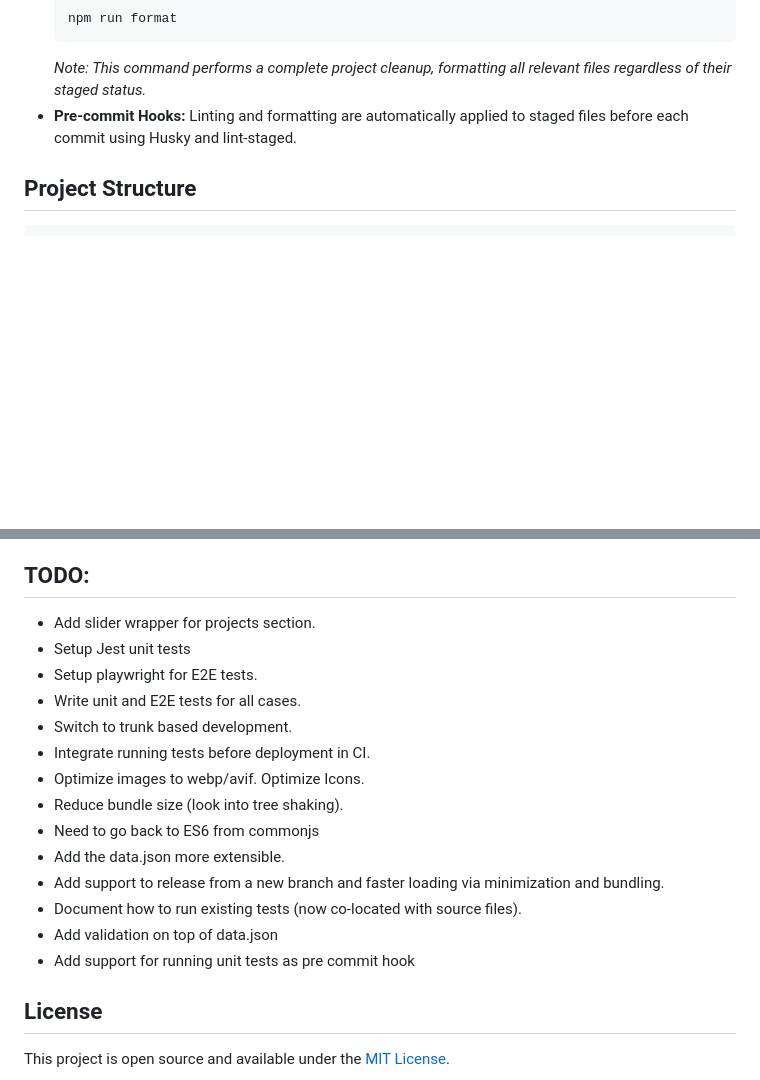
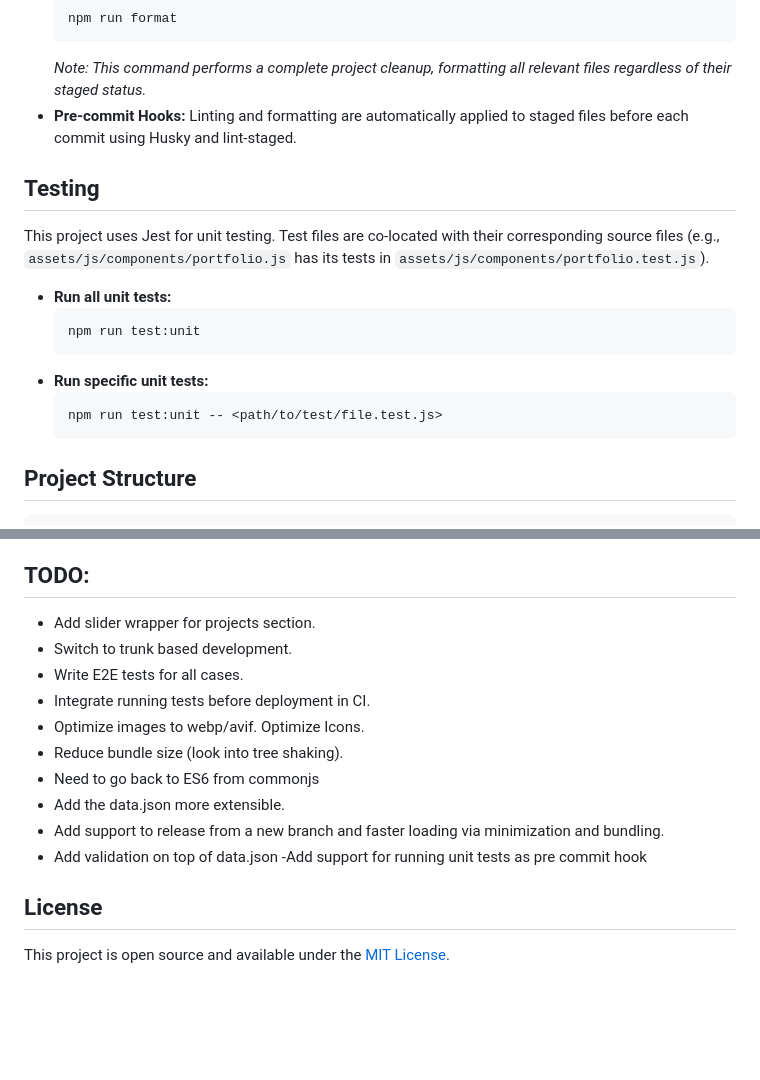
Before and after one commit to awara-coder/awara-coder.github.io, a Markdown page: README.md, 2 parts joined by grey strips. Drawn GitHub-style; blank space fills up the shorter version.

Commit message:
checkpoint: Added unit tests and updated TODO list

````diff
--- a/README.md
+++ b/README.md
@@ -56,6 +56,19 @@ This project uses ESLint, Stylelint, and Prettier to maintain code quality and c
   *Note: This command performs a complete project cleanup, formatting all relevant files regardless of their staged status.*
 - **Pre-commit Hooks:** Linting and formatting are automatically applied to staged files before each commit using Husky and lint-staged.
 
+## Testing
+
+This project uses Jest for unit testing. Test files are co-located with their corresponding source files (e.g., `assets/js/components/portfolio.js` has its tests in `assets/js/components/portfolio.test.js`).
+
+- **Run all unit tests:**
+  ```bash
+  npm run test:unit
+  ```
+- **Run specific unit tests:**
+  ```bash
+  npm run test:unit -- <path/to/test/file.test.js>
+  ```
+
 ## Project Structure
 
 ```
@@ -98,19 +111,17 @@ All content is managed through the `data/data.json` file. Update the following s
 
 ## TODO:
 - Add slider wrapper for projects section.
-- Setup Jest unit tests
-- Setup playwright for E2E tests.
-- Write unit and E2E tests for all cases.
 - Switch to trunk based development.
+- Write E2E tests for all cases.
 - Integrate running tests before deployment in CI.
 - Optimize images to webp/avif. Optimize Icons.
 - Reduce bundle size (look into tree shaking).
 - Need to go back to ES6 from commonjs
 - Add the data.json more extensible.
 - Add support to release from a new branch and faster loading via minimization and bundling.
-- Document how to run existing tests (now co-located with source files).
 - Add validation on top of data.json
-- Add support for running unit tests as pre commit hook
+-Add support for running unit tests as pre commit hook
+
 
 
 ## License
````
Also changed, not shown: GEMINI.md (+1 -1 lines).
